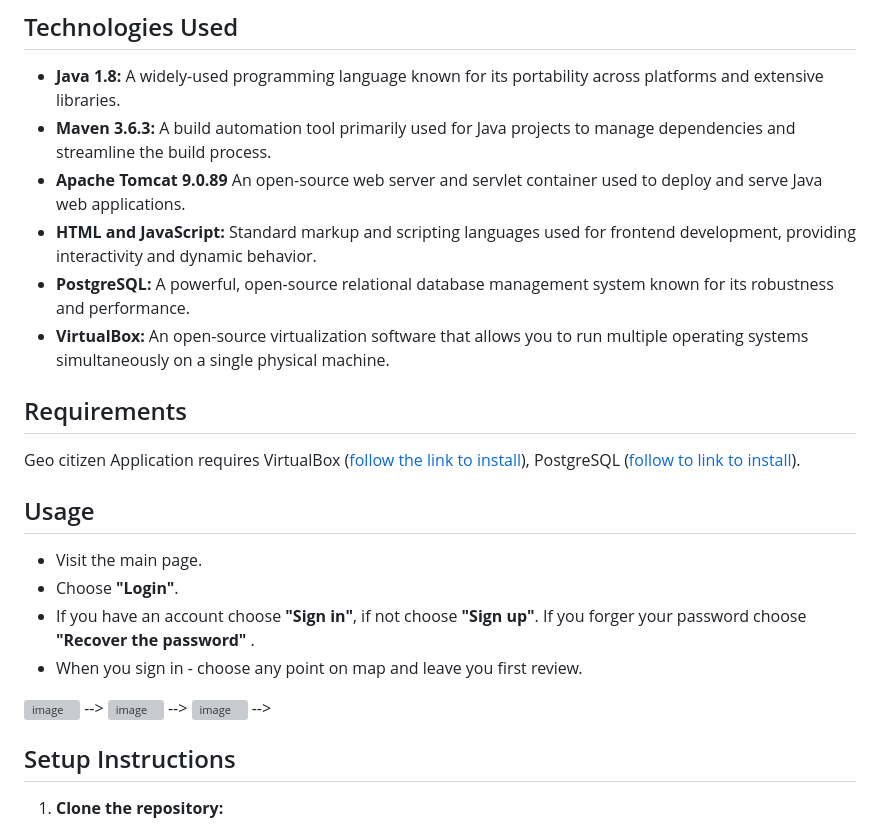
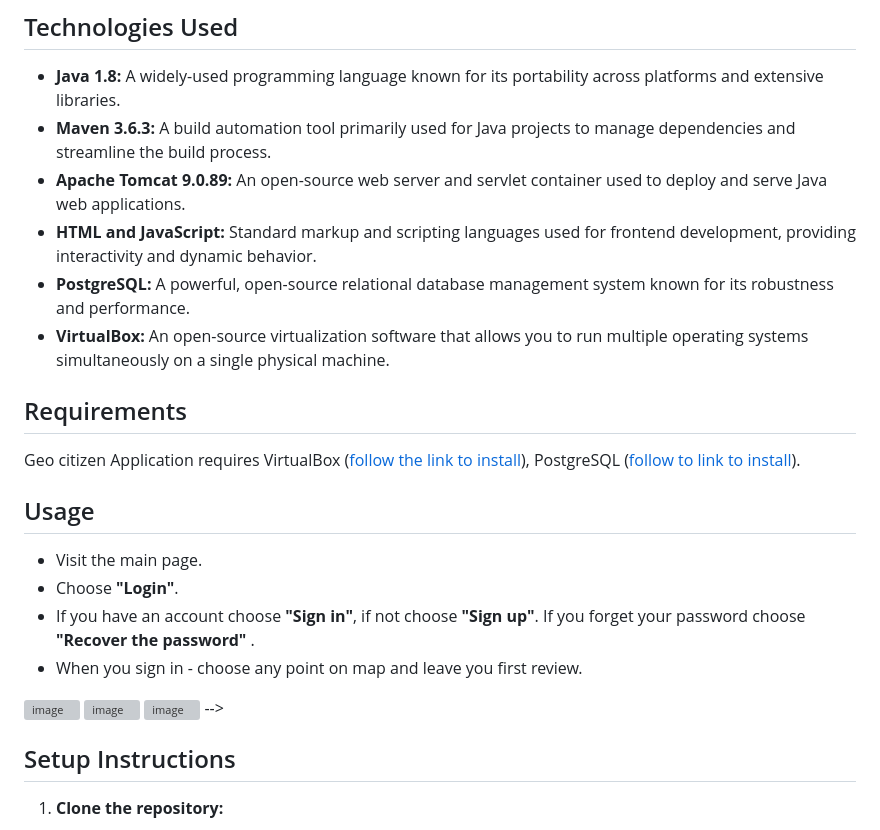
Before and after one commit to iguana-devops/Geocity-DevOps-Iguana, a Markdown page: README.md, the part around one of its changes. GitHub-like rendering; grey boxes are pictures that could not be loaded.

Commit message:
Fixed image bugs

```diff
--- a/README.md
+++ b/README.md
@@ -16,7 +16,7 @@ Welcome to the Geo citizen Application! This application was created to improve
 
 - **Java 1.8:** A widely-used programming language known for its portability across platforms and extensive libraries.
 - **Maven 3.6.3:** A build automation tool primarily used for Java projects to manage dependencies and streamline the build process.
-- **Apache Tomcat 9.0.89** An open-source web server and servlet container used to deploy and serve Java web applications.
+- **Apache Tomcat 9.0.89:** An open-source web server and servlet container used to deploy and serve Java web applications.
 - **HTML and JavaScript:** Standard markup and scripting languages used for frontend development, providing interactivity and dynamic behavior.
 - **PostgreSQL:** A powerful, open-source relational database management system known for its robustness and performance.
 - **VirtualBox:** An open-source virtualization software that allows you to run multiple operating systems simultaneously on a single physical machine.
@@ -29,11 +29,11 @@ Geo citizen Application requires VirtualBox ([follow the link to install](https:
 
 - Visit the main page.
 - Choose **"Login"**.
-- If you have an account choose **"Sign in"**, if not choose **"Sign up"**. If you forger your password choose **"Recover the password"** .
+- If you have an account choose **"Sign in"**, if not choose **"Sign up"**. If you forget your password choose **"Recover the password"** .
 - When you sign in - choose any point on map and leave you first review. <br>
 
-![image](https://github.com/Iguana2024/Geocity-DevOps-Iguana/blob/IGD-94-Create-a-common-runbook/resources/img/Home_page.png) -->
-![image](https://github.com/Iguana2024/Geocity-DevOps-Iguana/blob/IGD-94-Create-a-common-runbook/resources/img/sign_in.png) -->
+![image](https://github.com/Iguana2024/Geocity-DevOps-Iguana/blob/IGD-94-Create-a-common-runbook/resources/img/Home_page.png)
+![image](https://github.com/Iguana2024/Geocity-DevOps-Iguana/blob/IGD-94-Create-a-common-runbook/resources/img/sign_in.png)
 ![image](https://github.com/Iguana2024/Geocity-DevOps-Iguana/blob/IGD-94-Create-a-common-runbook/resources/img/sign_up.png) -->
 
 ## Setup Instructions
```
Also changed, not shown: other parts of README.md (+5 -7 lines).
